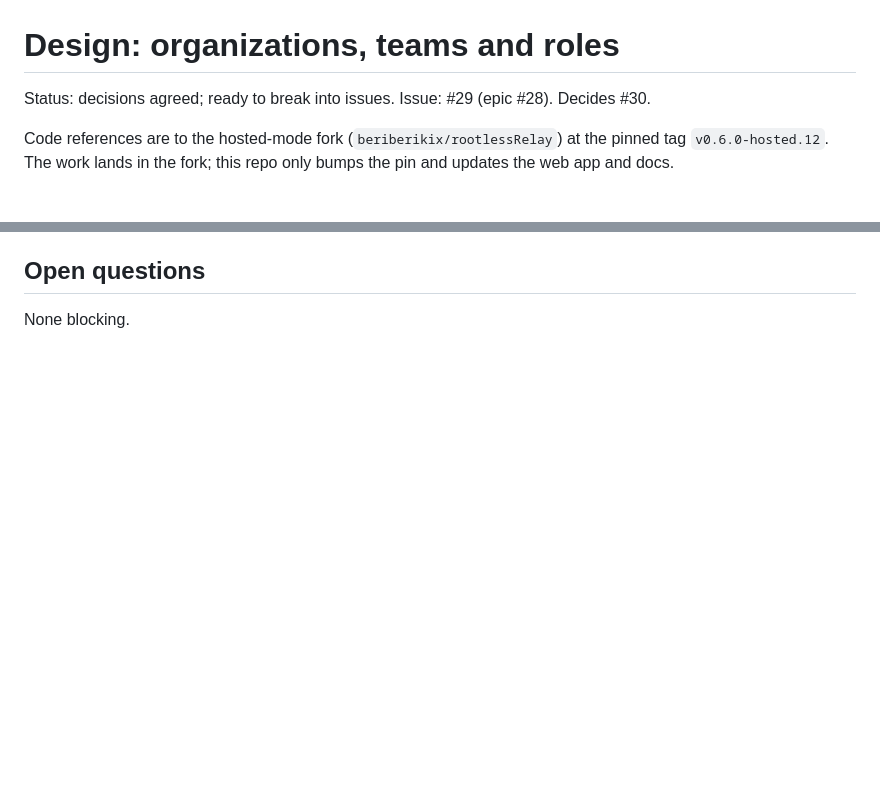
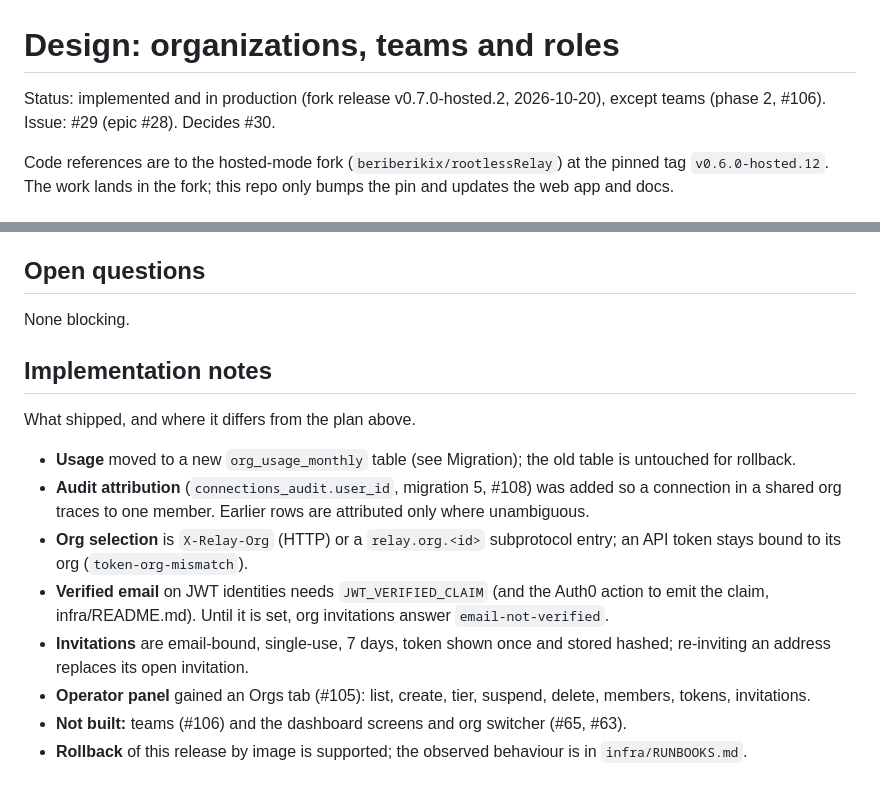
Before and after one commit to beriberikix/relaynet, a Markdown page: docs/design/orgs-teams-roles.md, 2 parts joined by grey strips. Rendered like a GitHub page; blank space fills up the shorter version.

Commit message:
Design: record what shipped and where it differs
Co-Authored-By: Claude Sonnet 5.5 <noreply@anthropic.com>

```diff
--- a/docs/design/orgs-teams-roles.md
+++ b/docs/design/orgs-teams-roles.md
@@ -1,6 +1,6 @@
 # Design: organizations, teams and roles
 
-Status: decisions agreed; ready to break into issues. Issue: #29 (epic #28). Decides #30.
+Status: implemented and in production (fork release v0.7.0-hosted.2, 2026-10-20), except teams (phase 2, #106). Issue: #29 (epic #28). Decides #30.
 
 Code references are to the hosted-mode fork (`beriberikix/rootlessRelay`) at
 the pinned tag `v0.6.0-hosted.12`. The work lands in the fork; this repo only
@@ -315,3 +315,26 @@ admin port, SSO unchanged).
 ## Open questions
 
 None blocking.
+
+## Implementation notes
+
+What shipped, and where it differs from the plan above.
+
+- **Usage** moved to a new `org_usage_monthly` table (see Migration); the old
+  table is untouched for rollback.
+- **Audit attribution** (`connections_audit.user_id`, migration 5, #108) was
+  added so a connection in a shared org traces to one member. Earlier rows are
+  attributed only where unambiguous.
+- **Org selection** is `X-Relay-Org` (HTTP) or a `relay.org.<id>` subprotocol
+  entry; an API token stays bound to its org (`token-org-mismatch`).
+- **Verified email** on JWT identities needs `JWT_VERIFIED_CLAIM` (and the Auth0
+  action to emit the claim, infra/README.md). Until it is set, org invitations
+  answer `email-not-verified`.
+- **Invitations** are email-bound, single-use, 7 days, token shown once and
+  stored hashed; re-inviting an address replaces its open invitation.
+- **Operator panel** gained an Orgs tab (#105): list, create, tier, suspend,
+  delete, members, tokens, invitations.
+- **Not built:** teams (#106) and the dashboard screens and org switcher
+  (#65, #63).
+- **Rollback** of this release by image is supported; the observed behaviour
+  is in `infra/RUNBOOKS.md`.
```
